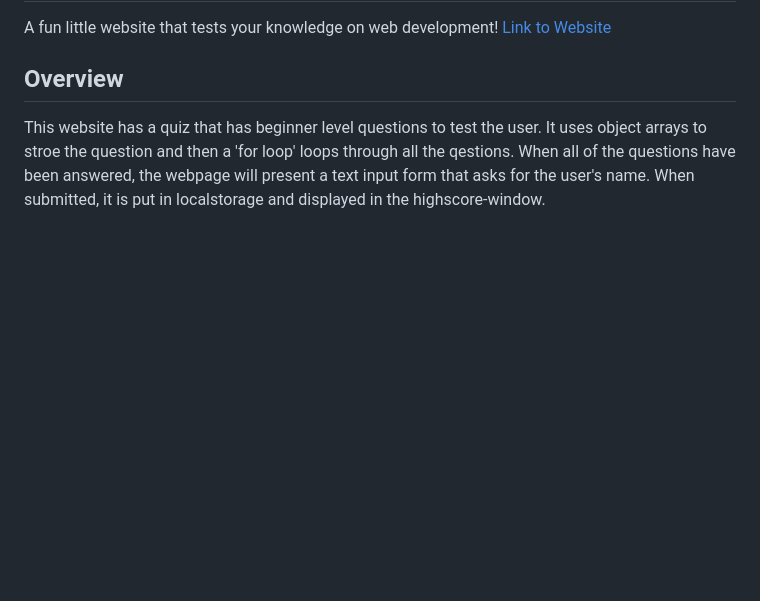
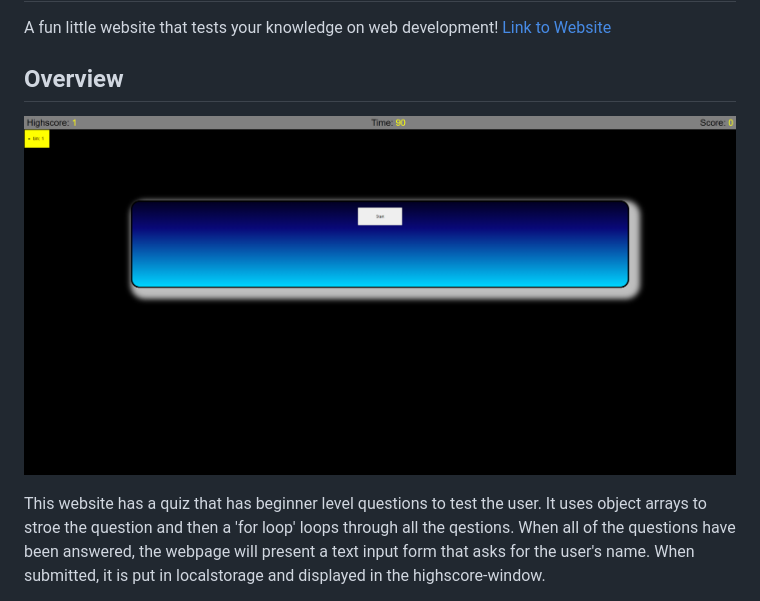
Before and after one commit to blockdoyle/web-development-quiz, a Markdown page: README.md, the part around the change. Drawn GitHub-style; pictures changed too: docs/images/screencapture-blockdoyle-github-io-web-development-quiz-2023-12-07-17_03_10.png (added); blank space fills up the shorter version.

Commit message:
added picture to readme

```diff
--- a/README.md
+++ b/README.md
@@ -3,6 +3,8 @@
 A fun little website that tests your knowledge on web development! [Link to Website](https://blockdoyle.github.io/web-development-quiz/)
 
 ## Overview
+
+![OverviewPicture](docs/images/screencapture-blockdoyle-github-io-web-development-quiz-2023-12-07-17_03_10.png)
 
 This website has a quiz that has beginner level questions to test the user. It uses object arrays to stroe the question and then a 'for loop' loops through all the qestions. When all of the questions have been answered, the webpage will present a text input form that asks for the user's name. When submitted, it is put in localstorage and displayed in the highscore-window.
 
```
